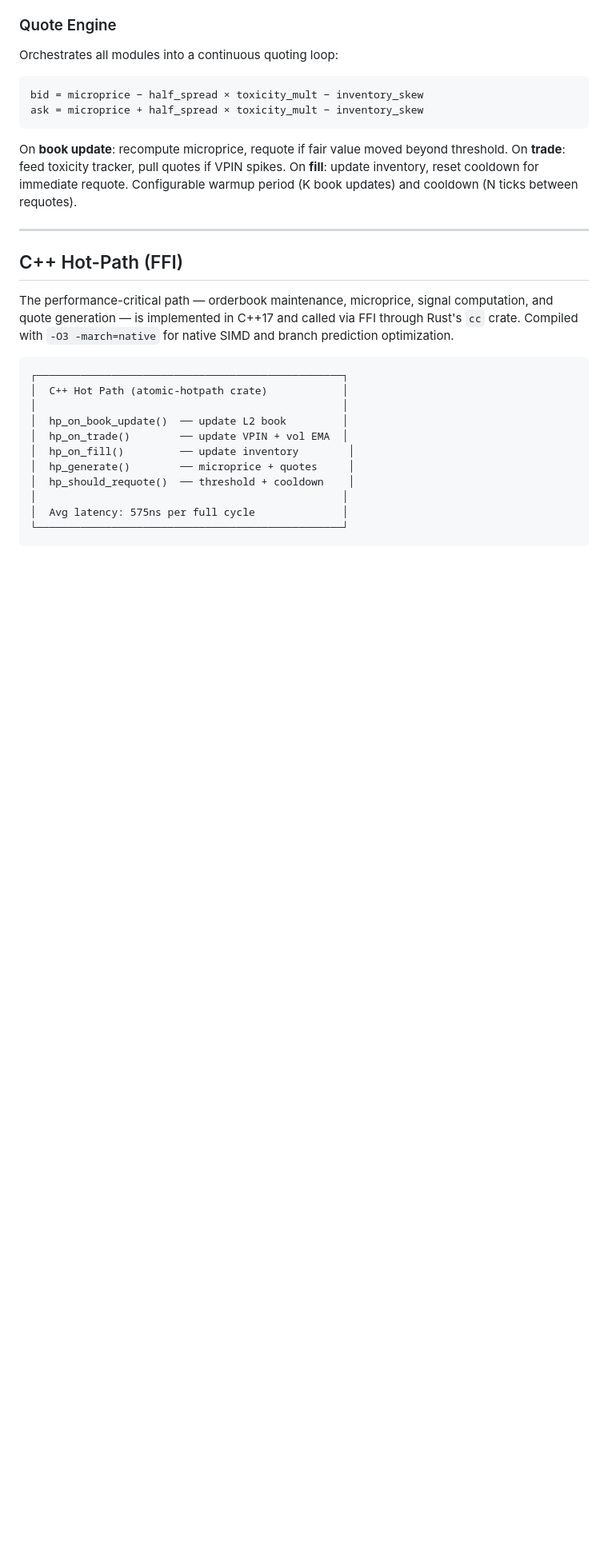
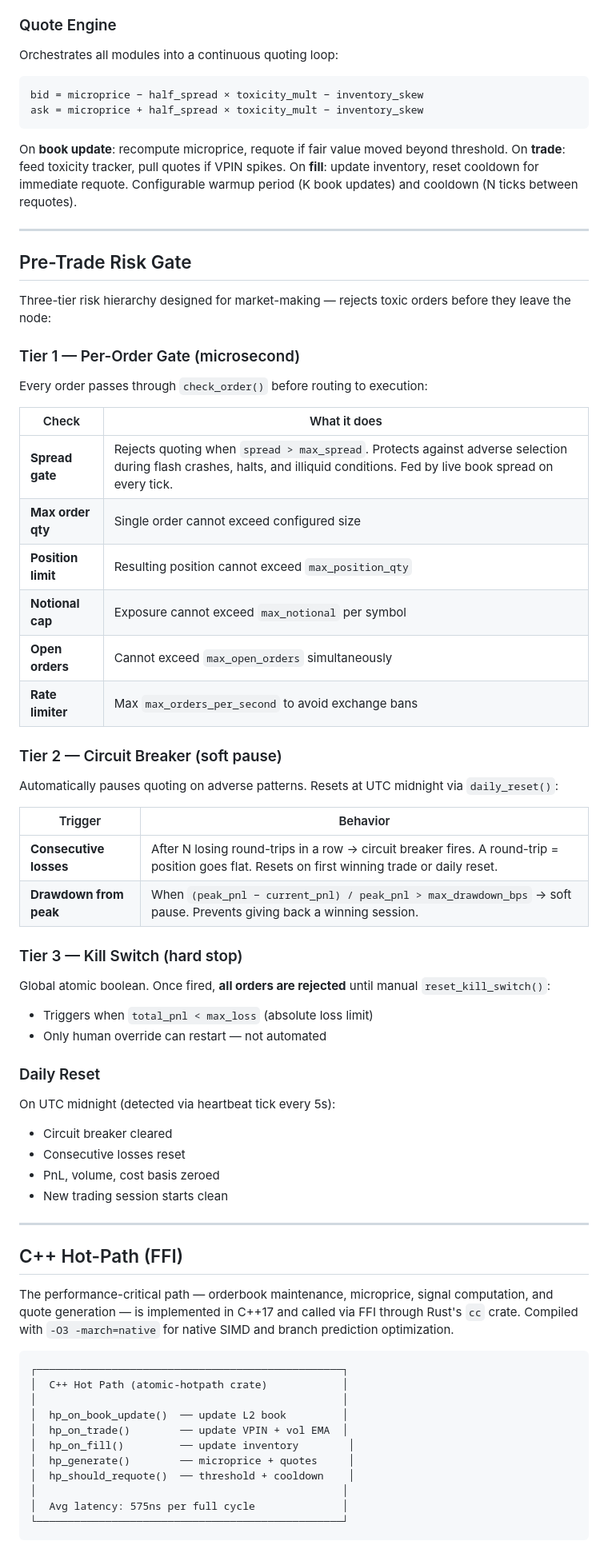
Before and after one commit to Faraone-Dev/atomic-mesh, a Markdown page: README.md, the part around one of its changes. Shown at 80% size. Drawn GitHub-style; blank space fills up the shorter version.

```diff
--- a/README.md
+++ b/README.md
@@ -124,6 +124,49 @@ On **book update**: recompute microprice, requote if fair value moved beyond thr
 
 ---
 
+## Pre-Trade Risk Gate
+
+Three-tier risk hierarchy designed for market-making — rejects toxic orders before they leave the node:
+
+### Tier 1 — Per-Order Gate (microsecond)
+
+Every order passes through `check_order()` before routing to execution:
+
+| Check | What it does |
+|---|---|
+| **Spread gate** | Rejects quoting when `spread > max_spread`. Protects against adverse selection during flash crashes, halts, and illiquid conditions. Fed by live book spread on every tick. |
+| **Max order qty** | Single order cannot exceed configured size |
+| **Position limit** | Resulting position cannot exceed `max_position_qty` |
+| **Notional cap** | Exposure cannot exceed `max_notional` per symbol |
+| **Open orders** | Cannot exceed `max_open_orders` simultaneously |
+| **Rate limiter** | Max `max_orders_per_second` to avoid exchange bans |
+
+### Tier 2 — Circuit Breaker (soft pause)
+
+Automatically pauses quoting on adverse patterns. Resets at UTC midnight via `daily_reset()`:
+
+| Trigger | Behavior |
+|---|---|
+| **Consecutive losses** | After N losing round-trips in a row → circuit breaker fires. A round-trip = position goes flat. Resets on first winning trade or daily reset. |
+| **Drawdown from peak** | When `(peak_pnl − current_pnl) / peak_pnl > max_drawdown_bps` → soft pause. Prevents giving back a winning session. |
+
+### Tier 3 — Kill Switch (hard stop)
+
+Global atomic boolean. Once fired, **all orders are rejected** until manual `reset_kill_switch()`:
+
+- Triggers when `total_pnl < max_loss` (absolute loss limit)
+- Only human override can restart — not automated
+
+### Daily Reset
+
+On UTC midnight (detected via heartbeat tick every 5s):
+- Circuit breaker cleared
+- Consecutive losses reset
+- PnL, volume, cost basis zeroed
+- New trading session starts clean
+
+---
+
 ## C++ Hot-Path (FFI)
 
 The performance-critical path — orderbook maintenance, microprice, signal computation, and quote generation — is implemented in C++17 and called via FFI through Rust's `cc` crate. Compiled with `-O3 -march=native` for native SIMD and branch prediction optimization.
```
Also changed, not shown: other parts of README.md (+19 -8 lines), dashboard-debug.png (deleted), dashboard-risk-panel.png (added), dashboard-system.png, dashboard-trading.png, terminal.png (added), 1 other file.
